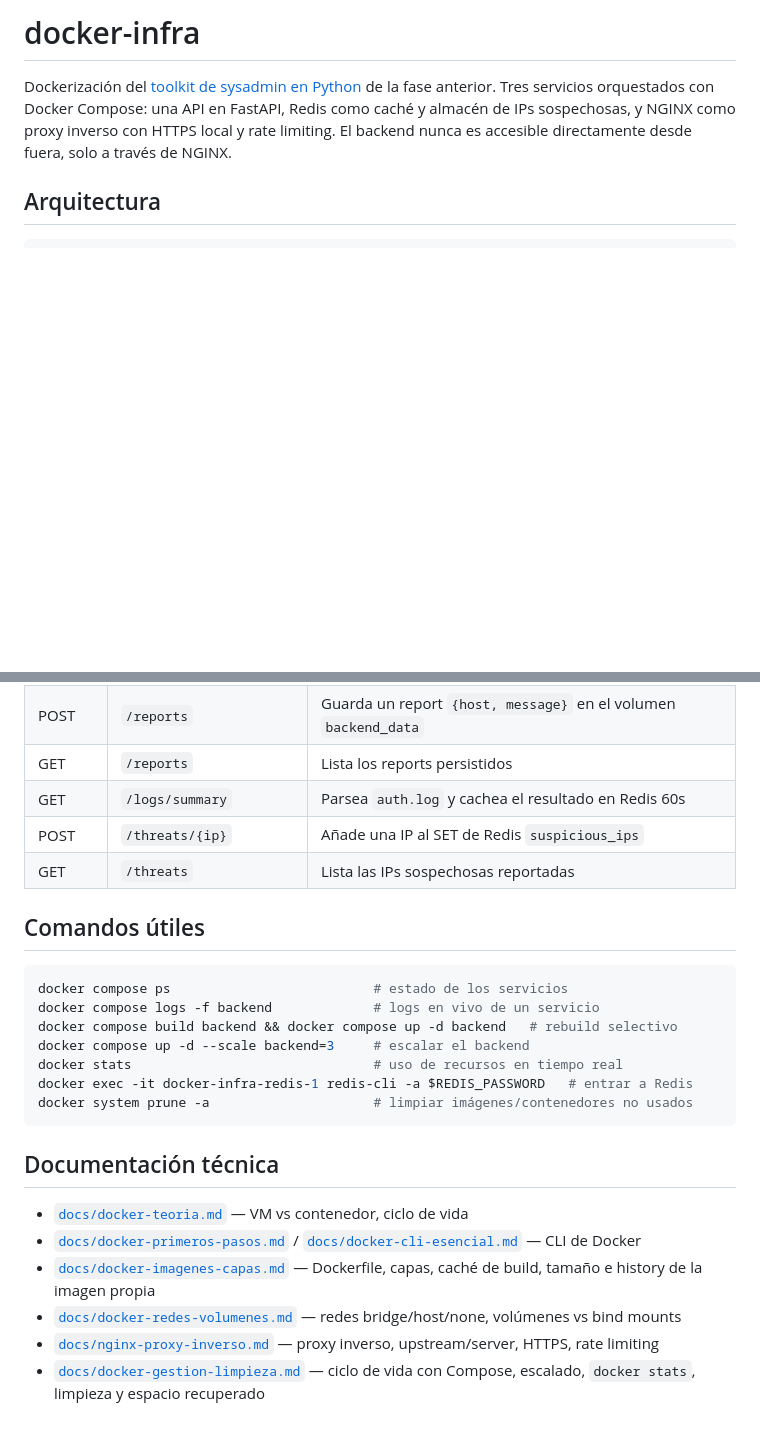
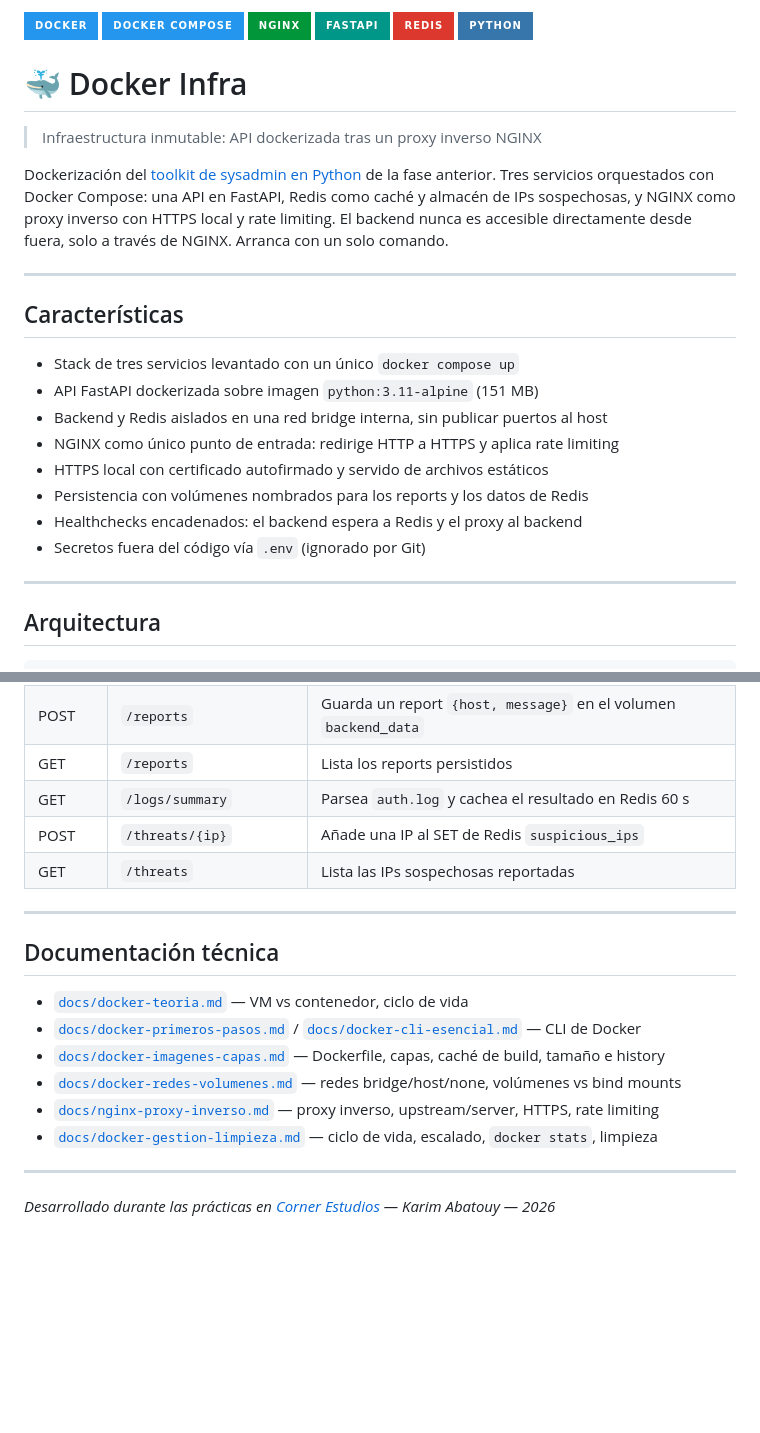
Before and after one commit to troustrider/docker-infra, a Markdown page: README.md, 2 parts joined by grey strips. Drawn GitHub-style; badges without logos; blank space fills up the shorter version.

````diff
--- a/README.md
+++ b/README.md
@@ -1,6 +1,29 @@
-# docker-infra
+![Docker](https://img.shields.io/badge/Docker-2496ED?style=for-the-badge&logo=docker&logoColor=white)
+![Docker Compose](https://img.shields.io/badge/Docker%20Compose-2496ED?style=for-the-badge&logo=docker&logoColor=white)
+![NGINX](https://img.shields.io/badge/NGINX-009639?style=for-the-badge&logo=nginx&logoColor=white)
+![FastAPI](https://img.shields.io/badge/FastAPI-009688?style=for-the-badge&logo=fastapi&logoColor=white)
+![Redis](https://img.shields.io/badge/Redis-DC382D?style=for-the-badge&logo=redis&logoColor=white)
+![Python](https://img.shields.io/badge/Python-3776AB?style=for-the-badge&logo=python&logoColor=white)
 
-Dockerización del [toolkit de sysadmin en Python](../sysadmin-toolkit) de la fase anterior. Tres servicios orquestados con Docker Compose: una API en FastAPI, Redis como caché y almacén de IPs sospechosas, y NGINX como proxy inverso con HTTPS local y rate limiting. El backend nunca es accesible directamente desde fuera, solo a través de NGINX.
+# 🐳 Docker Infra
+> Infraestructura inmutable: API dockerizada tras un proxy inverso NGINX
+
+Dockerización del [toolkit de sysadmin en Python](https://github.com/troustrider/python-sysadmin-toolkit) de la fase anterior. Tres servicios orquestados con Docker Compose: una API en FastAPI, Redis como caché y almacén de IPs sospechosas, y NGINX como proxy inverso con HTTPS local y rate limiting. El backend nunca es accesible directamente desde fuera, solo a través de NGINX. Arranca con un solo comando.
+
+---
+
+## Características
+
+- Stack de tres servicios levantado con un único `docker compose up`
+- API FastAPI dockerizada sobre imagen `python:3.11-alpine` (151 MB)
+- Backend y Redis aislados en una red bridge interna, sin publicar puertos al host
+- NGINX como único punto de entrada: redirige HTTP a HTTPS y aplica rate limiting
+- HTTPS local con certificado autofirmado y servido de archivos estáticos
+- Persistencia con volúmenes nombrados para los reports y los datos de Redis
+- Healthchecks encadenados: el backend espera a Redis y el proxy al backend
+- Secretos fuera del código vía `.env` (ignorado por Git)
+
+---
 
 ## Arquitectura
 
@@ -52,26 +124,20 @@ El navegador avisará de certificado no confiable porque es autofirmado, es lo e
 | POST | `/reports` | Guarda un report `{host, message}` en el volumen `backend_data` |
 | GET | `/reports` | Lista los reports persistidos |
-| GET | `/logs/summary` | Parsea `auth.log` y cachea el resultado en Redis 60s |
+| GET | `/logs/summary` | Parsea `auth.log` y cachea el resultado en Redis 60 s |
 | POST | `/threats/{ip}` | Añade una IP al SET de Redis `suspicious_ips` |
 | GET | `/threats` | Lista las IPs sospechosas reportadas |
 
-## Comandos útiles
-
-```bash
-docker compose ps                          # estado de los servicios
-docker compose logs -f backend             # logs en vivo de un servicio
-docker compose build backend && docker compose up -d backend   # rebuild selectivo
-docker compose up -d --scale backend=3     # escalar el backend
-docker stats                               # uso de recursos en tiempo real
-docker exec -it docker-infra-redis-1 redis-cli -a $REDIS_PASSWORD   # entrar a Redis
-docker system prune -a                     # limpiar imágenes/contenedores no usados
-```
+---
 
 ## Documentación técnica
 
 - [`docs/docker-teoria.md`](docs/docker-teoria.md) — VM vs contenedor, ciclo de vida
 - [`docs/docker-primeros-pasos.md`](docs/docker-primeros-pasos.md) / [`docs/docker-cli-esencial.md`](docs/docker-cli-esencial.md) — CLI de Docker
-- [`docs/docker-imagenes-capas.md`](docs/docker-imagenes-capas.md) — Dockerfile, capas, caché de build, tamaño e history de la imagen propia
+- [`docs/docker-imagenes-capas.md`](docs/docker-imagenes-capas.md) — Dockerfile, capas, caché de build, tamaño e history
 - [`docs/docker-redes-volumenes.md`](docs/docker-redes-volumenes.md) — redes bridge/host/none, volúmenes vs bind mounts
 - [`docs/nginx-proxy-inverso.md`](docs/nginx-proxy-inverso.md) — proxy inverso, upstream/server, HTTPS, rate limiting
-- [`docs/docker-gestion-limpieza.md`](docs/docker-gestion-limpieza.md) — ciclo de vida con Compose, escalado, `docker stats`, limpieza y espacio recuperado
+- [`docs/docker-gestion-limpieza.md`](docs/docker-gestion-limpieza.md) — ciclo de vida, escalado, `docker stats`, limpieza
+
+---
+
+*Desarrollado durante las prácticas en [Corner Estudios](https://www.corner-estudios.com) — Karim Abatouy — 2026*
````
Also changed, not shown: other parts of README.md (+57 -8 lines).
